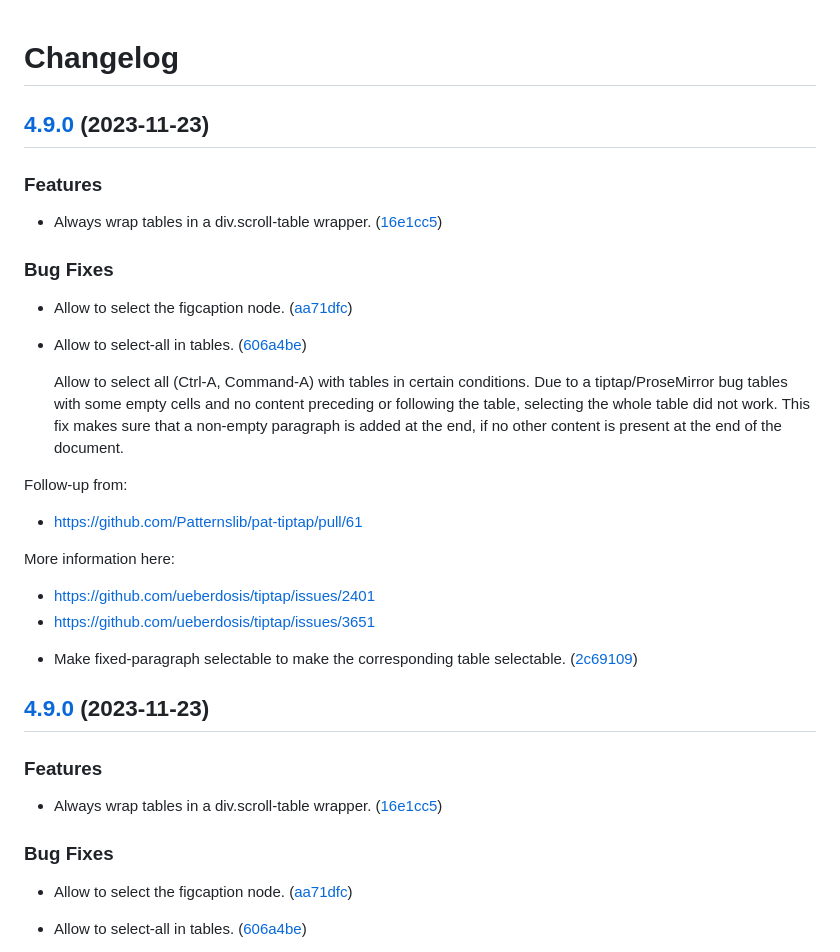
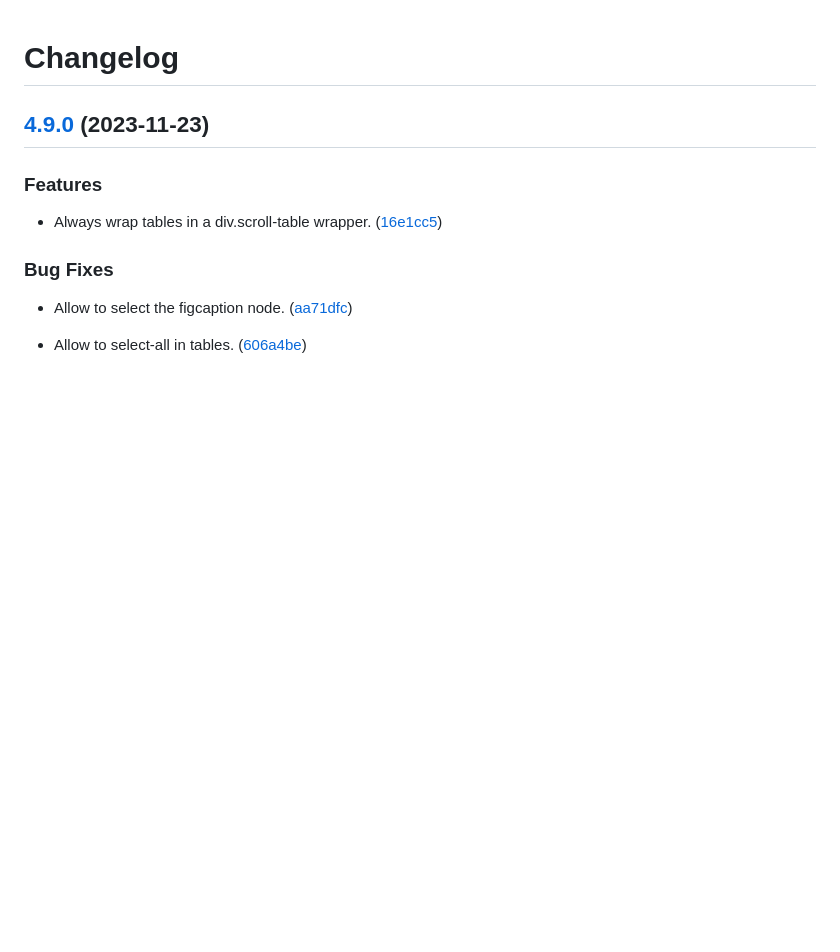
Before and after one commit to Patternslib/pat-tiptap, a Markdown page: CHANGES.md, the part around the change. Rendered like a GitHub page; blank space fills up the shorter version.

Commit message:
Cleanup changelog.

```diff
--- a/CHANGES.md
+++ b/CHANGES.md
@@ -1,41 +1,6 @@
 # Changelog
 
 
-
-## [4.9.0](https://github.com/patternslib/pat-tiptap/compare/4.8.6...4.9.0) (2023-11-23)
-
-
-### Features
-
-
-* Always wrap tables in a div.scroll-table wrapper. ([16e1cc5](https://github.com/patternslib/pat-tiptap/commit/16e1cc5899f2d0783aace74dc61bda195b474c73))
-
-
-
-### Bug Fixes
-
-
-* Allow to select the figcaption node. ([aa71dfc](https://github.com/patternslib/pat-tiptap/commit/aa71dfc6cac2a10757791671eb55f5fb2140e049))
-
-
-* Allow to select-all in tables. ([606a4be](https://github.com/patternslib/pat-tiptap/commit/606a4be319e4dbb7c8eb16d5939919dad4820dc1))
-
-  Allow to select all (Ctrl-A, Command-A) with tables in certain
-conditions.
-Due to a tiptap/ProseMirror bug tables with some empty cells and no
-content preceding or following the table, selecting the whole table did
-not work. This fix makes sure that a non-empty paragraph is added at the
-end, if no other content is present at the end of the document.
-
-Follow-up from:
-- https://github.com/Patternslib/pat-tiptap/pull/61
-
-More information here:
-- https://github.com/ueberdosis/tiptap/issues/2401
-- https://github.com/ueberdosis/tiptap/issues/3651
-
-
-* Make fixed-paragraph selectable to make the corresponding table selectable. ([2c69109](https://github.com/patternslib/pat-tiptap/commit/2c691090277ca0d4834a012a8b718ce9e0d85347))
 
 ## [4.9.0](https://github.com/patternslib/pat-tiptap/compare/4.8.6...4.9.0) (2023-11-23)
 
```
